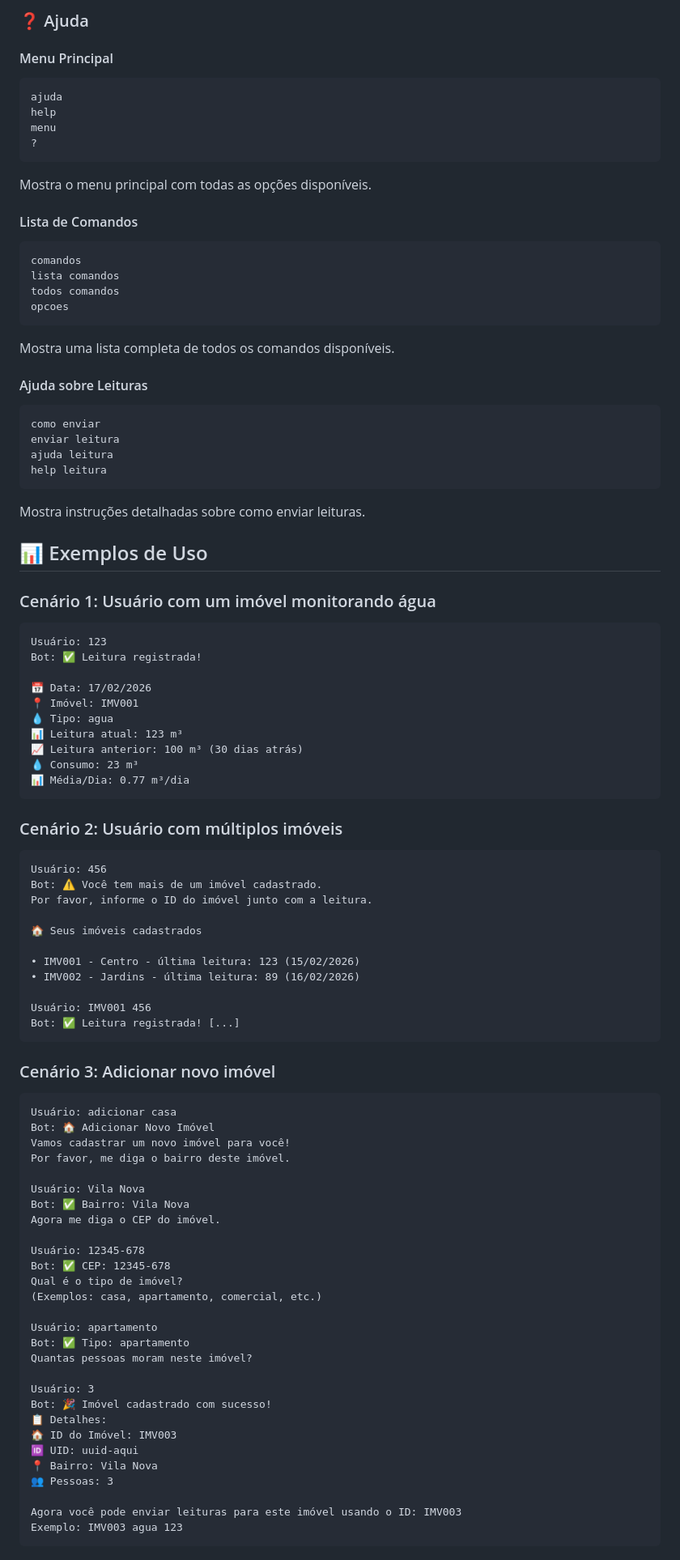
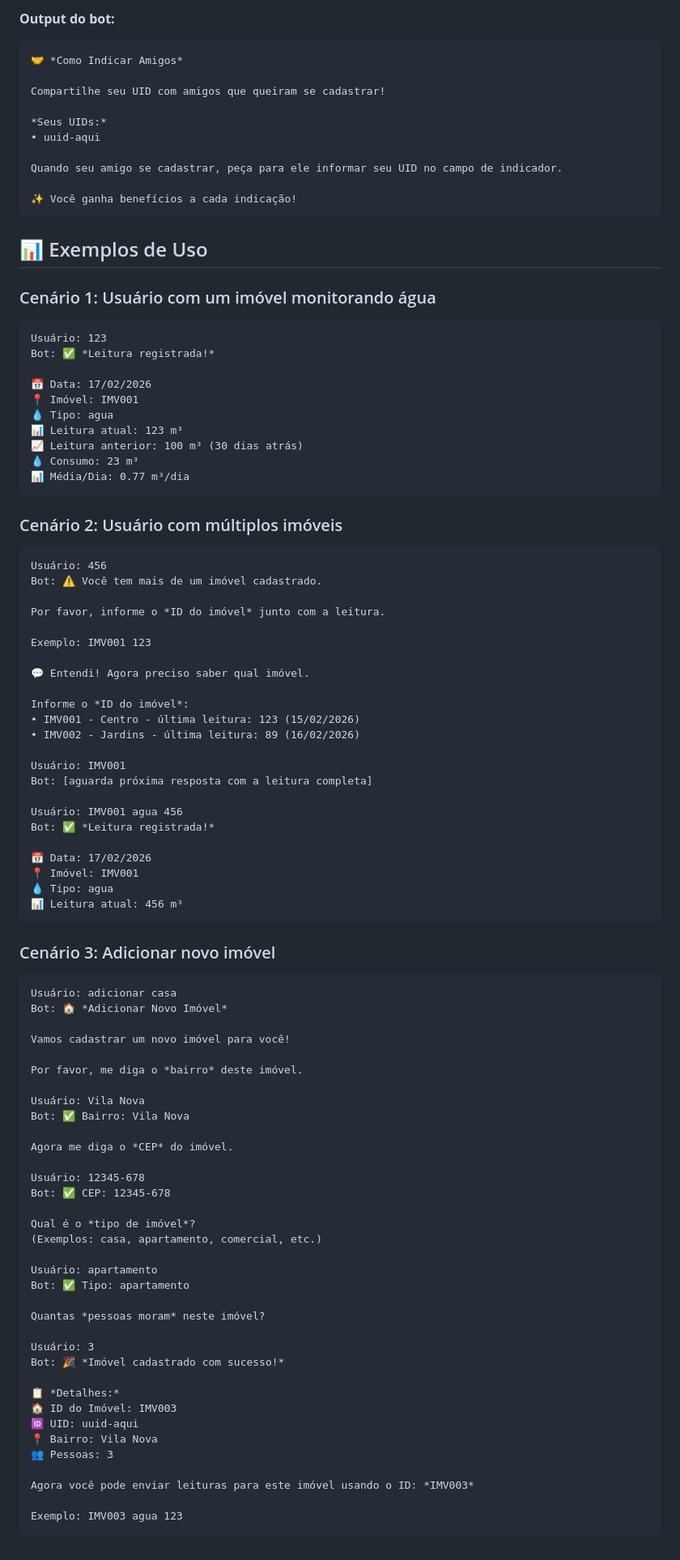
Before and after one commit to efemoreira/waclient, a Markdown page: COMANDOS.md, the part around one of its changes. Shown at 81% size. GitHub-like rendering.

Commit message:
Update COMANDOS.md with all commands and their actual bot outputs
Co-authored-by: efemoreira <31740063+efemoreira@users.noreply.github.com>

````diff
--- a/COMANDOS.md
+++ b/COMANDOS.md
@@ -114,32 +361,17 @@ Mostra informações sobre como indicar amigos e receber benefícios.
 
-### ❓ Ajuda
+**Output do bot:**
+```
+🤝 *Como Indicar Amigos*
 
-#### Menu Principal
+Compartilhe seu UID com amigos que queiram se cadastrar!
+
+*Seus UIDs:*
+• uuid-aqui
+
+Quando seu amigo se cadastrar, peça para ele informar seu UID no campo de indicador.
+
+✨ Você ganha benefícios a cada indicação!
 ```
-ajuda
-help
-menu
-?
-```
-Mostra o menu principal com todas as opções disponíveis.
-
-#### Lista de Comandos
-```
-comandos
-lista comandos
-todos comandos
-opcoes
-```
-Mostra uma lista completa de todos os comandos disponíveis.
-
-#### Ajuda sobre Leituras
-```
-como enviar
-enviar leitura
-ajuda leitura
-help leitura
-```
-Mostra instruções detalhadas sobre como enviar leituras.
 
 ## 📊 Exemplos de Uso
 
@@ -147,7 +379,7 @@ Mostra instruções detalhadas sobre como enviar leituras.
 
 ```
 Usuário: 123
-Bot: ✅ Leitura registrada!
+Bot: ✅ *Leitura registrada!*
 
 📅 Data: 17/02/2026
 📍 Imóvel: IMV001
@@ -163,45 +395,64 @@ Bot: ✅ Leitura registrada!
 ```
 Usuário: 456
 Bot: ⚠️ Você tem mais de um imóvel cadastrado.
-Por favor, informe o ID do imóvel junto com a leitura.
 
-🏠 Seus imóveis cadastrados
+Por favor, informe o *ID do imóvel* junto com a leitura.
 
+Exemplo: IMV001 123
+
+💬 Entendi! Agora preciso saber qual imóvel.
+
+Informe o *ID do imóvel*:
 • IMV001 - Centro - última leitura: 123 (15/02/2026)
 • IMV002 - Jardins - última leitura: 89 (16/02/2026)
 
-Usuário: IMV001 456
-Bot: ✅ Leitura registrada! [...]
+Usuário: IMV001
+Bot: [aguarda próxima resposta com a leitura completa]
+
+Usuário: IMV001 agua 456
+Bot: ✅ *Leitura registrada!*
+
+📅 Data: 17/02/2026
+📍 Imóvel: IMV001
+💧 Tipo: agua
+📊 Leitura atual: 456 m³
 ```
 
 ### Cenário 3: Adicionar novo imóvel
 
 ```
 Usuário: adicionar casa
-Bot: 🏠 Adicionar Novo Imóvel
+Bot: 🏠 *Adicionar Novo Imóvel*
+
 Vamos cadastrar um novo imóvel para você!
-Por favor, me diga o bairro deste imóvel.
+
+Por favor, me diga o *bairro* deste imóvel.
 
 Usuário: Vila Nova
 Bot: ✅ Bairro: Vila Nova
-Agora me diga o CEP do imóvel.
+
+Agora me diga o *CEP* do imóvel.
 
 Usuário: 12345-678
 Bot: ✅ CEP: 12345-678
-Qual é o tipo de imóvel?
+
+Qual é o *tipo de imóvel*?
 (Exemplos: casa, apartamento, comercial, etc.)
 
 Usuário: apartamento
 Bot: ✅ Tipo: apartamento
-Quantas pessoas moram neste imóvel?
+
+Quantas *pessoas moram* neste imóvel?
 
 Usuário: 3
-Bot: 🎉 Imóvel cadastrado com sucesso!
-📋 Detalhes:
+Bot: 🎉 *Imóvel cadastrado com sucesso!*
+
+📋 *Detalhes:*
 🏠 ID do Imóvel: IMV003
 🆔 UID: uuid-aqui
 📍 Bairro: Vila Nova
 👥 Pessoas: 3
 
-Agora você pode enviar leituras para este imóvel usando o ID: IMV003
+Agora você pode enviar leituras para este imóvel usando o ID: *IMV003*
+
 Exemplo: IMV003 agua 123
````
Also changed, not shown: other parts of COMANDOS.md (+333 -12 lines).
